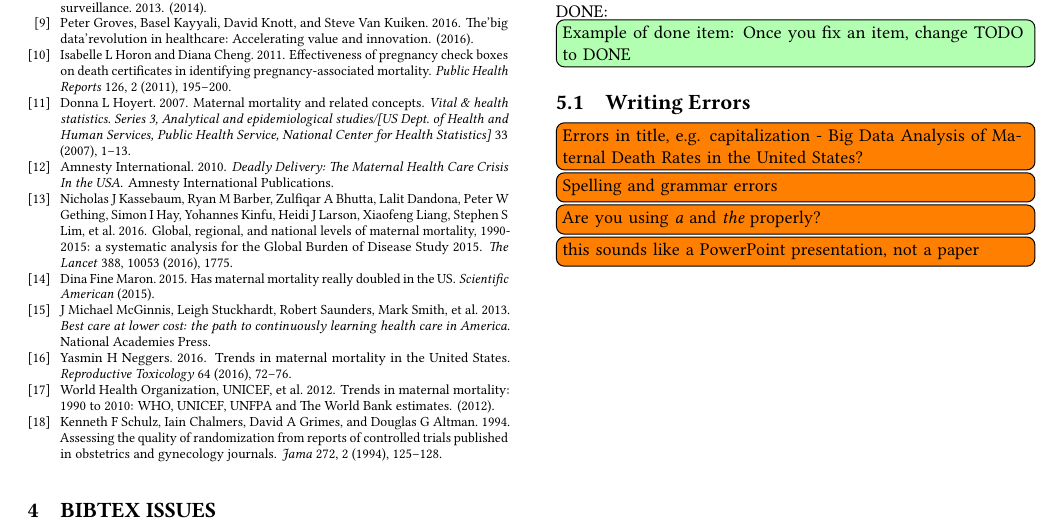
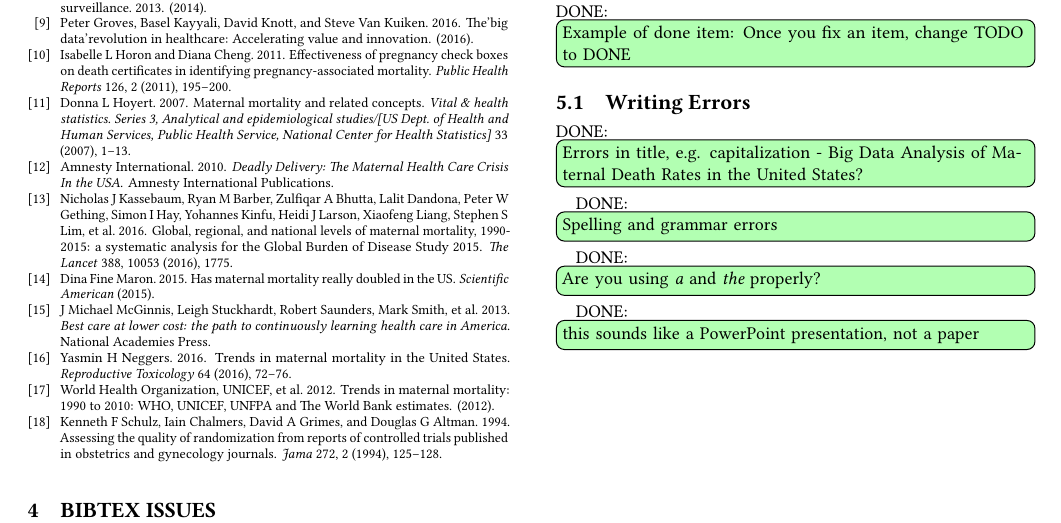
Before and after one commit to bigdata-i523/hid320, a LaTeX paper (paper1/review.tex, which reads paper1/issues.tex): part of page 3 of 7, cut so that both start at the same text. Compiled offline with pdfLaTeX.

Commit message:
Update issues.tex

```diff
--- a/paper1/issues.tex
+++ b/paper1/issues.tex
@@ -4,7 +4,7 @@
 
 \subsection{Writing Errors}
 
-    \TODO{Errors in title, e.g. capitalization - Big Data Analysis of Maternal Death Rates in the United States?}
-    \TODO{Spelling and grammar errors}
-    \TODO{Are you using {\em a} and {\em the} properly?}
-    \TODO{this sounds like a PowerPoint presentation, not a paper}
+    \DONE{Errors in title, e.g. capitalization - Big Data Analysis of Maternal Death Rates in the United States?}
+    \DONE{Spelling and grammar errors}
+    \DONE{Are you using {\em a} and {\em the} properly?}
+    \DONE{this sounds like a PowerPoint presentation, not a paper}
```
